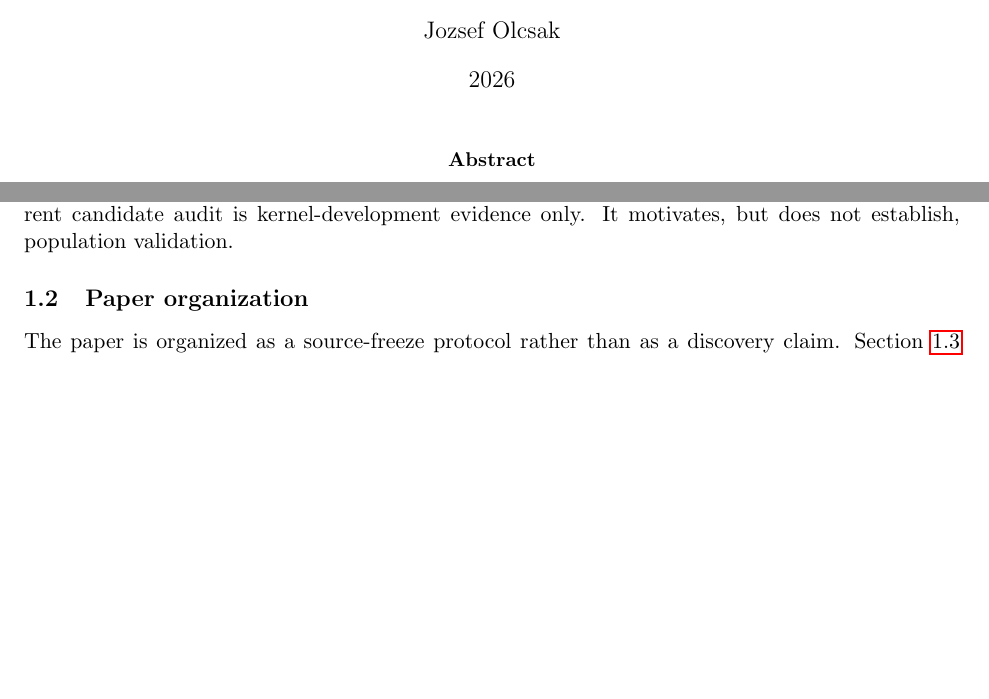
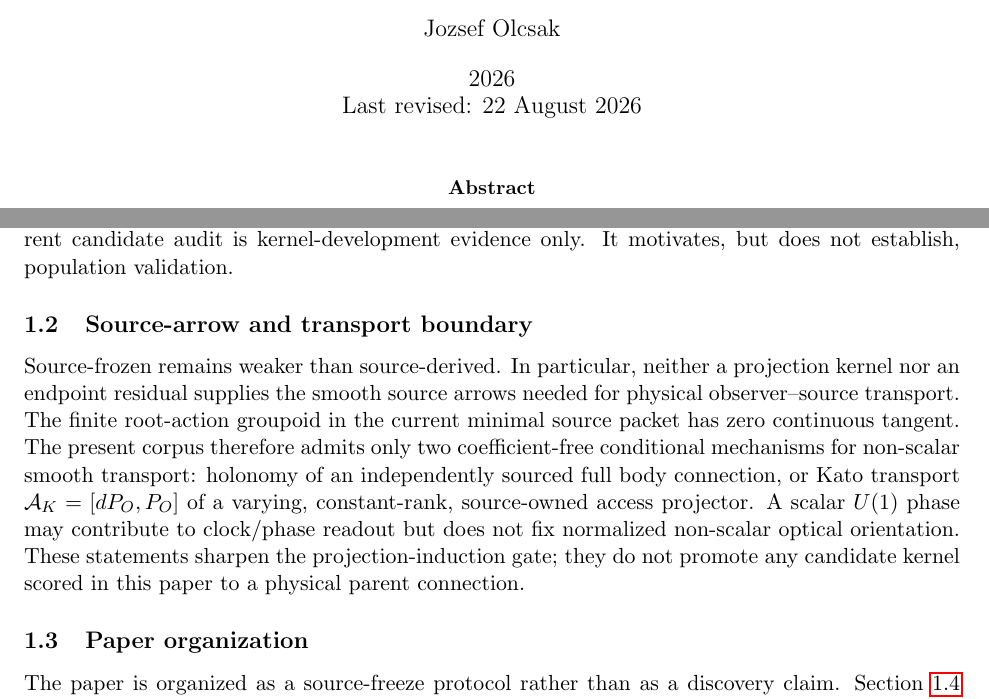
Before and after one commit to tau-core-research/tau-core-projection-readout-paper9, a LaTeX paper (paper9_submission_source/main.tex): two parts of pages 1 and 2 of 50, joined at a grey line, cut so that both start at the same text, the shorter picture padded with empty space. Compiled offline with pdfLaTeX.

Commit message:
docs: clarify source transport boundary

```diff
--- a/paper9_submission_source/main.tex
+++ b/paper9_submission_source/main.tex
@@ -15,7 +15,7 @@
 \title{A source-frozen candidate audit of projection, time-readout, and
 closure-control kernels in SPARC galaxies}
 \author{Jozsef Olcsak}
-\date{2026}
+\date{2026\\Last revised: 22 August 2026}
 
 \begin{document}
 \maketitle
@@ -77,6 +77,21 @@ accepting a completed new theory of gravity.  The testable object is a
 source-frozen kernel family selected before endpoint scoring.  The current
 candidate audit is kernel-development evidence only.  It motivates, but does
 not establish, population validation.
+
+\subsection{Source-arrow and transport boundary}
+
+Source-frozen remains weaker than source-derived. In particular, neither a
+projection kernel nor an endpoint residual supplies the smooth source arrows
+needed for physical observer--source transport. The finite root-action
+groupoid in the current minimal source packet has zero continuous tangent.
+The present corpus therefore admits only two coefficient-free conditional
+mechanisms for non-scalar smooth transport: holonomy of an independently
+sourced full body connection, or Kato transport
+\(\mathcal A_K=[dP_O,P_O]\) of a varying, constant-rank, source-owned access
+projector. A scalar \(U(1)\) phase may contribute to clock/phase readout but
+does not fix normalized non-scalar optical orientation. These statements
+sharpen the projection-induction gate; they do not promote any candidate
+kernel scored in this paper to a physical parent connection.
 
 \subsection{Paper organization}
 
```
Also changed, not shown: README.md, paper9_submission_source/main.pdf, 1 other file.
